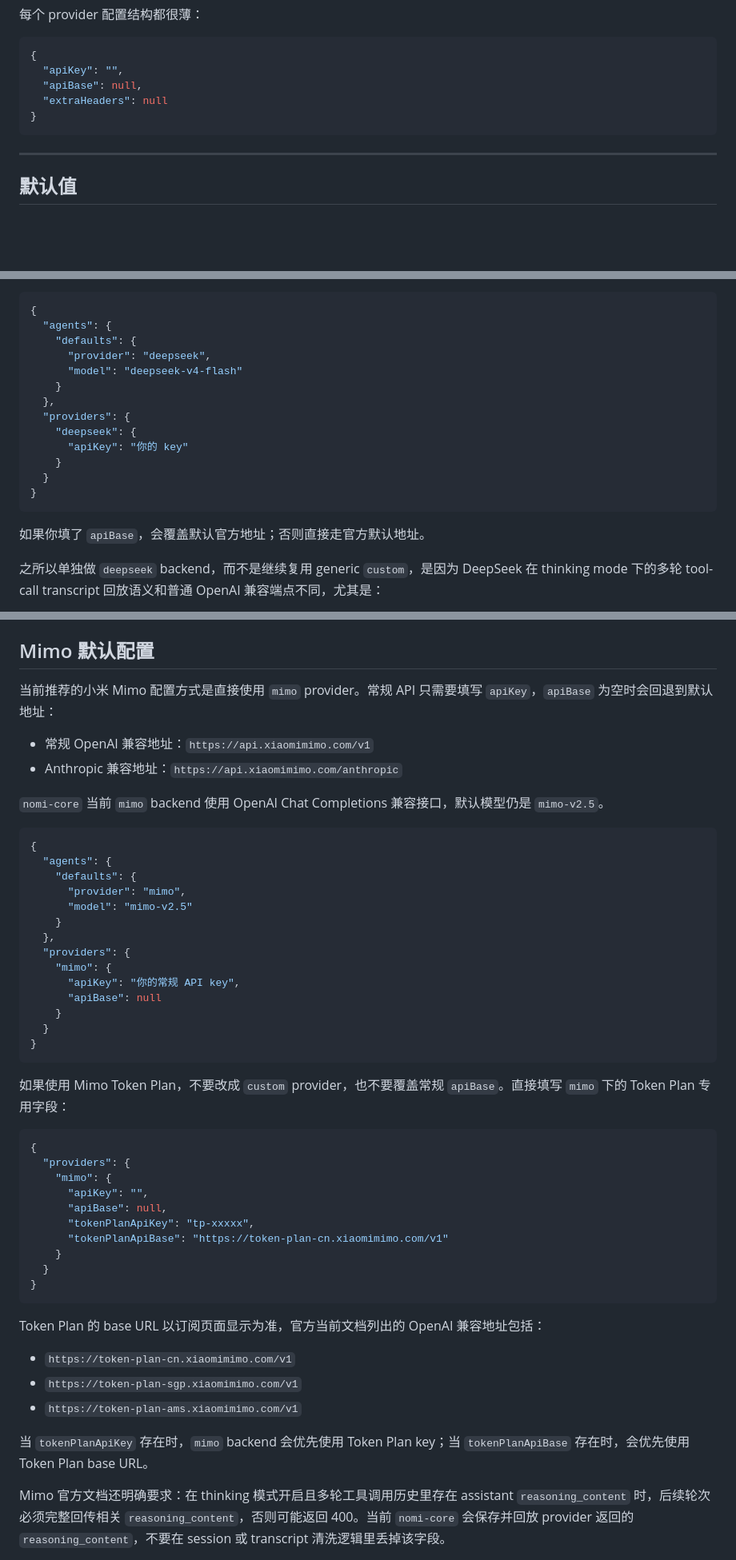
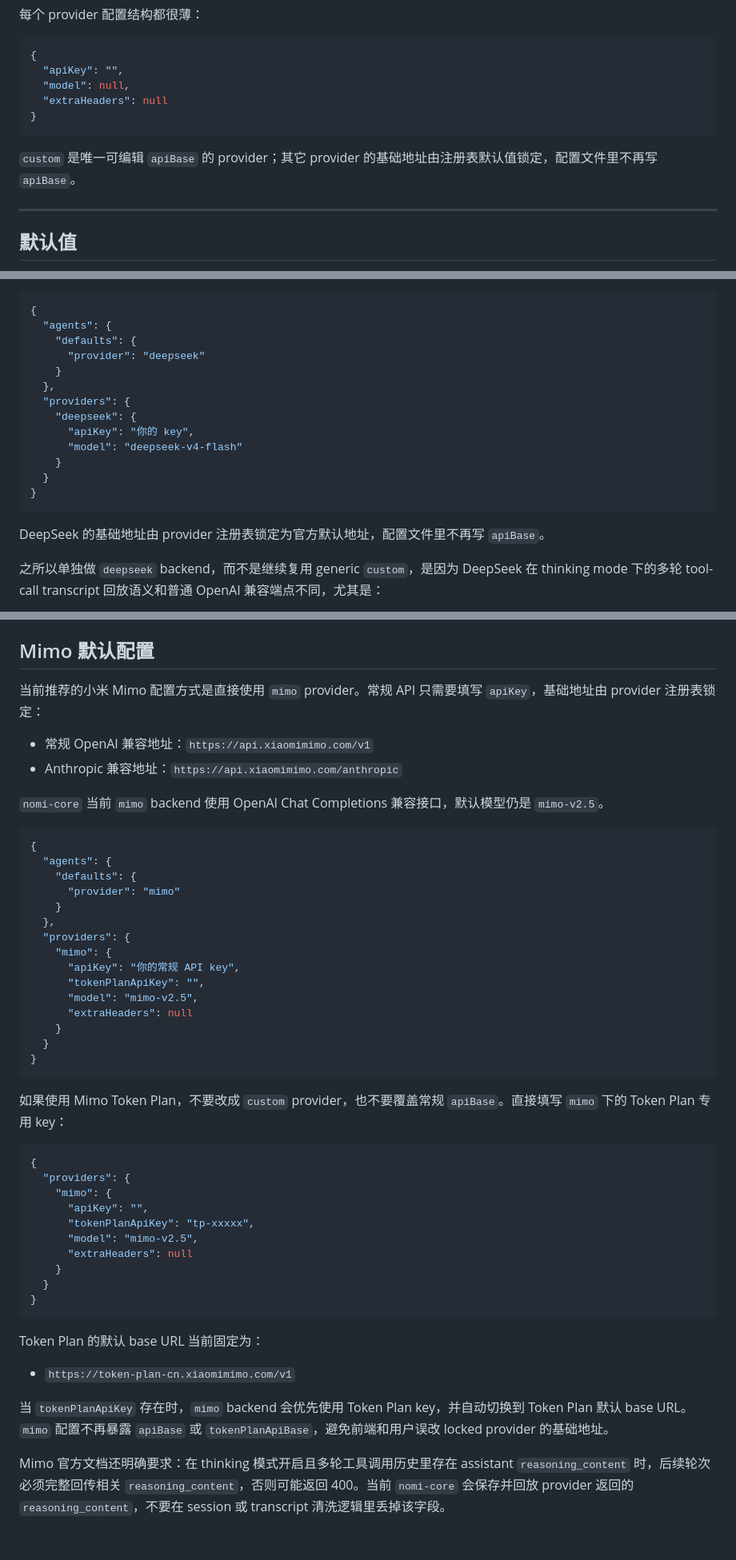
Before and after one commit to YS-BW/nomi-core, a Markdown page: docs/PROVIDERS.md, 3 parts joined by grey strips. Shown at 80% size. GitHub-like rendering; blank space fills up the shorter version.

````diff
--- a/docs/PROVIDERS.md
+++ b/docs/PROVIDERS.md
@@ -42,10 +42,12 @@ Nomi 的 provider 子系统，简单理解就是“模型接入层” 🤖
 ```json
 {
   "apiKey": "",
-  "apiBase": null,
+  "model": null,
   "extraHeaders": null
 }
 ```
+
+`custom` 是唯一可编辑 `apiBase` 的 provider；其它 provider 的基础地址由注册表默认值锁定，配置文件里不再写 `apiBase`。
 
 ---
 
@@ -234,19 +236,19 @@ DeepSeek 现在不再建议通过 `custom` 伪装接入。
 {
   "agents": {
     "defaults": {
-      "provider": "deepseek",
-      "model": "deepseek-v4-flash"
+      "provider": "deepseek"
     }
   },
   "providers": {
     "deepseek": {
-      "apiKey": "你的 key"
+      "apiKey": "你的 key",
+      "model": "deepseek-v4-flash"
     }
   }
 }
 ```
 
-如果你填了 `apiBase`，会覆盖默认官方地址；否则直接走官方默认地址。
+DeepSeek 的基础地址由 provider 注册表锁定为官方默认地址，配置文件里不再写 `apiBase`。
 
 之所以单独做 `deepseek` backend，而不是继续复用 generic `custom`，是因为 DeepSeek 在 thinking mode 下的多轮 tool-call transcript 回放语义和普通 OpenAI 兼容端点不同，尤其是：
 
@@ -498,7 +500,7 @@ SiliconFlow 当前继续走 OpenAI Chat Completions 兼容接口，但也不再
 
 ## Mimo 默认配置
 
-当前推荐的小米 Mimo 配置方式是直接使用 `mimo` provider。常规 API 只需要填写 `apiKey`，`apiBase` 为空时会回退到默认地址：
+当前推荐的小米 Mimo 配置方式是直接使用 `mimo` provider。常规 API 只需要填写 `apiKey`，基础地址由 provider 注册表锁定：
 
 - 常规 OpenAI 兼容地址：`https://api.xiaomimimo.com/v1`
 - Anthropic 兼容地址：`https://api.xiaomimimo.com/anthropic`
@@ -509,41 +511,40 @@ SiliconFlow 当前继续走 OpenAI Chat Completions 兼容接口，但也不再
 {
   "agents": {
     "defaults": {
-      "provider": "mimo",
-      "model": "mimo-v2.5"
+      "provider": "mimo"
     }
   },
   "providers": {
     "mimo": {
       "apiKey": "你的常规 API key",
-      "apiBase": null
+      "tokenPlanApiKey": "",
+      "model": "mimo-v2.5",
+      "extraHeaders": null
     }
   }
 }
 ```
 
-如果使用 Mimo Token Plan，不要改成 `custom` provider，也不要覆盖常规 `apiBase`。直接填写 `mimo` 下的 Token Plan 专用字段：
+如果使用 Mimo Token Plan，不要改成 `custom` provider，也不要覆盖常规 `apiBase`。直接填写 `mimo` 下的 Token Plan 专用 key：
 
 ```json
 {
   "providers": {
     "mimo": {
       "apiKey": "",
-      "apiBase": null,
       "tokenPlanApiKey": "tp-xxxxx",
-      "tokenPlanApiBase": "https://token-plan-cn.xiaomimimo.com/v1"
+      "model": "mimo-v2.5",
+      "extraHeaders": null
     }
   }
 }
 ```
 
-Token Plan 的 base URL 以订阅页面显示为准，官方当前文档列出的 OpenAI 兼容地址包括：
+Token Plan 的默认 base URL 当前固定为：
 
 - `https://token-plan-cn.xiaomimimo.com/v1`
-- `https://token-plan-sgp.xiaomimimo.com/v1`
-- `https://token-plan-ams.xiaomimimo.com/v1`
 
-当 `tokenPlanApiKey` 存在时，`mimo` backend 会优先使用 Token Plan key；当 `tokenPlanApiBase` 存在时，会优先使用 Token Plan base URL。
+当 `tokenPlanApiKey` 存在时，`mimo` backend 会优先使用 Token Plan key，并自动切换到 Token Plan 默认 base URL。`mimo` 配置不再暴露 `apiBase` 或 `tokenPlanApiBase`，避免前端和用户误改 locked provider 的基础地址。
 
 Mimo 官方文档还明确要求：在 thinking 模式开启且多轮工具调用历史里存在 assistant `reasoning_content` 时，后续轮次必须完整回传相关 `reasoning_content`，否则可能返回 400。当前 `nomi-core` 会保存并回放 provider 返回的 `reasoning_content`，不要在 session 或 transcript 清洗逻辑里丢掉该字段。
 
````
Also changed, not shown: other parts of docs/PROVIDERS.md (+19 -19 lines), README.md (+6 -5 lines).
